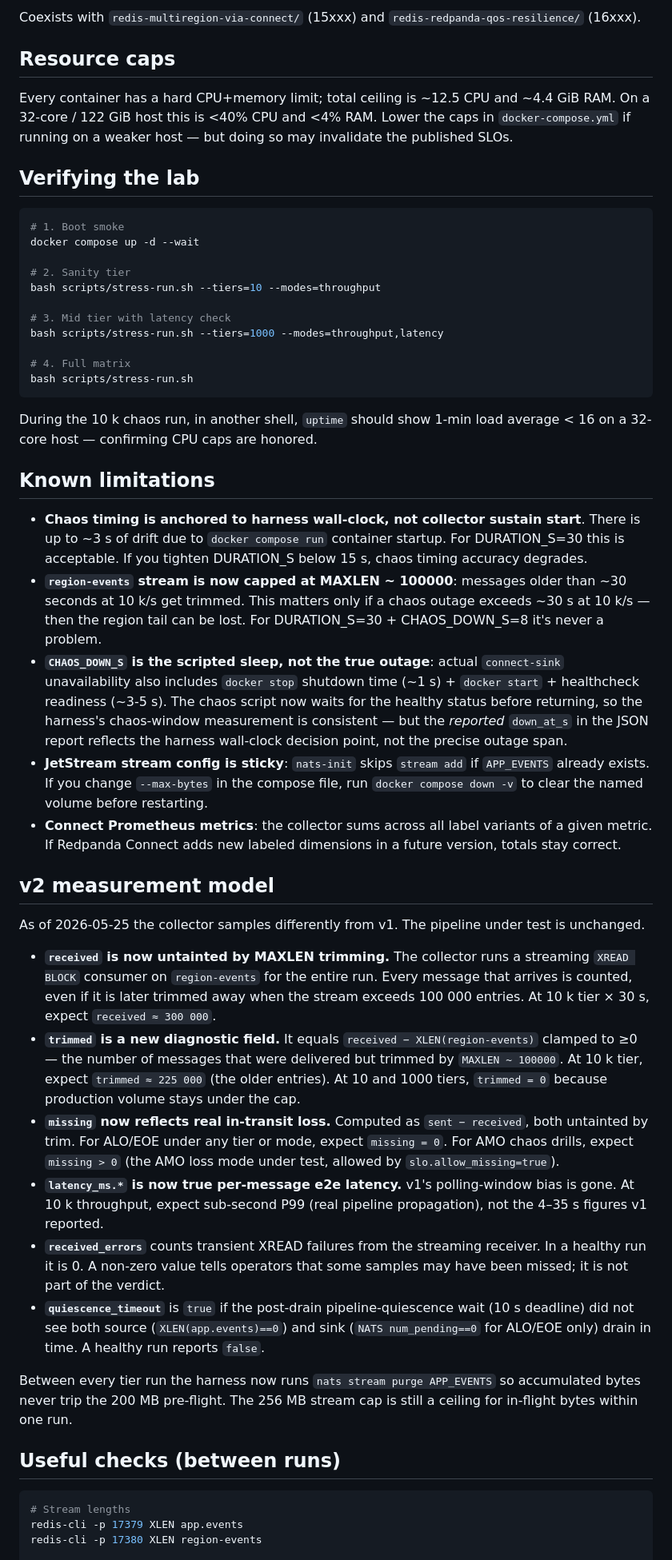
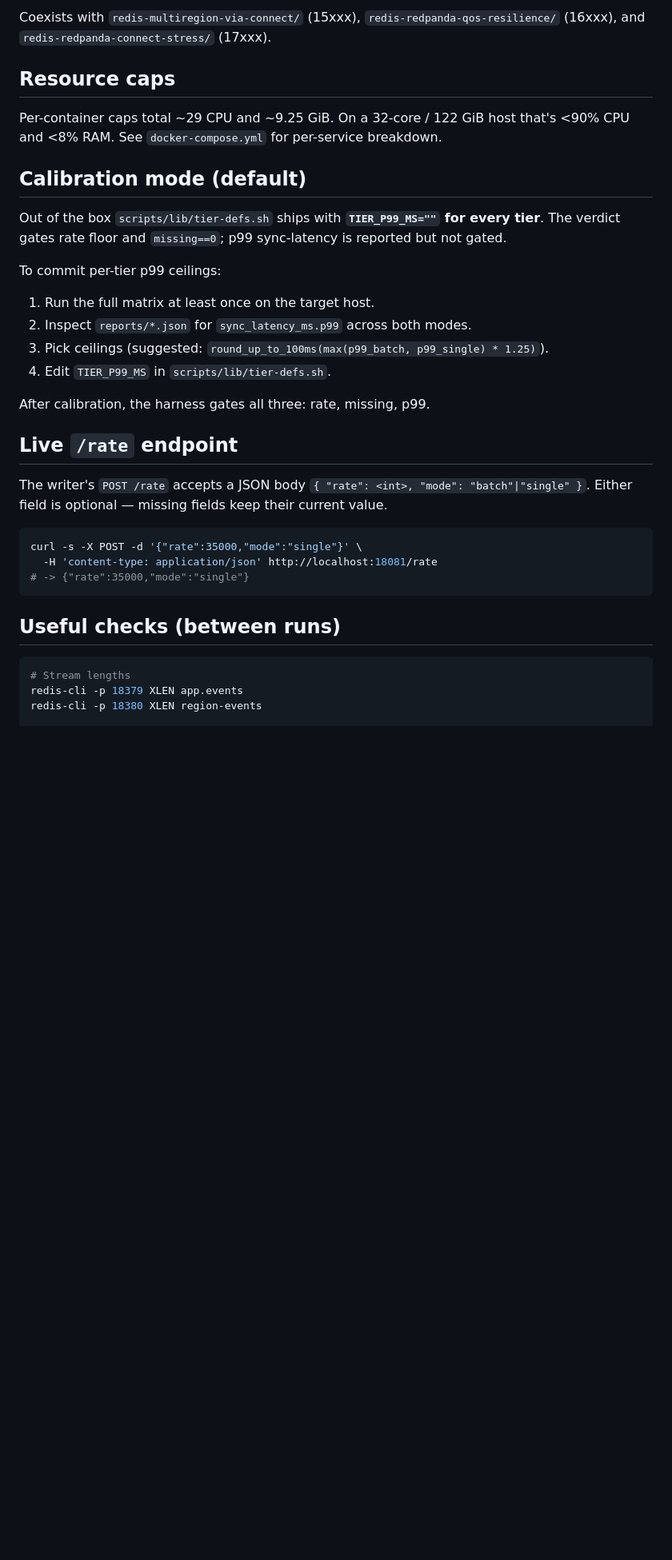
Before and after one commit to superplayground3000/gam-redis-pubsub, a Markdown page: labs/redis-redpanda-throughput-stress/README.md, the part around one of its changes. Shown at 80% size. Rendered like a GitHub page; blank space fills up the shorter version.

````diff
--- a/labs/redis-redpanda-throughput-stress/README.md
+++ b/labs/redis-redpanda-throughput-stress/README.md
@@ -62,54 +69,38 @@ A no-arg run is treated as a full matrix and auto-tears down at the end (`docker
 
-Coexists with `redis-multiregion-via-connect/` (15xxx) and `redis-redpanda-qos-resilience/` (16xxx).
+Coexists with `redis-multiregion-via-connect/` (15xxx), `redis-redpanda-qos-resilience/` (16xxx), and `redis-redpanda-connect-stress/` (17xxx).
 
 ## Resource caps
 
-Every container has a hard CPU+memory limit; total ceiling is ~12.5 CPU and ~4.4 GiB RAM. On a 32-core / 122 GiB host this is <40% CPU and <4% RAM. Lower the caps in `docker-compose.yml` if running on a weaker host — but doing so may invalidate the published SLOs.
+Per-container caps total ~29 CPU and ~9.25 GiB. On a 32-core / 122 GiB host that's <90% CPU and <8% RAM. See `docker-compose.yml` for per-service breakdown.
 
-## Verifying the lab
+## Calibration mode (default)
+
+Out of the box `scripts/lib/tier-defs.sh` ships with **`TIER_P99_MS=""` for every tier**. The verdict gates rate floor and `missing==0`; p99 sync-latency is reported but not gated.
+
+To commit per-tier p99 ceilings:
+
+1. Run the full matrix at least once on the target host.
+2. Inspect `reports/*.json` for `sync_latency_ms.p99` across both modes.
+3. Pick ceilings (suggested: `round_up_to_100ms(max(p99_batch, p99_single) * 1.25)`).
+4. Edit `TIER_P99_MS` in `scripts/lib/tier-defs.sh`.
+
+After calibration, the harness gates all three: rate, missing, p99.
+
+## Live `/rate` endpoint
+
+The writer's `POST /rate` accepts a JSON body `{ "rate": <int>, "mode": "batch"|"single" }`. Either field is optional — missing fields keep their current value.
 
 ```bash
-# 1. Boot smoke
-docker compose up -d --wait
-
-# 2. Sanity tier
-bash scripts/stress-run.sh --tiers=10 --modes=throughput
-
-# 3. Mid tier with latency check
-bash scripts/stress-run.sh --tiers=1000 --modes=throughput,latency
-
-# 4. Full matrix
-bash scripts/stress-run.sh
+curl -s -X POST -d '{"rate":35000,"mode":"single"}' \
+  -H 'content-type: application/json' http://localhost:18081/rate
+# -> {"rate":35000,"mode":"single"}
 ```
-
-During the 10 k chaos run, in another shell, `uptime` should show 1-min load average < 16 on a 32-core host — confirming CPU caps are honored.
-
-## Known limitations
-
-- **Chaos timing is anchored to harness wall-clock, not collector sustain start**. There is up to ~3 s of drift due to `docker compose run` container startup. For DURATION_S=30 this is acceptable. If you tighten DURATION_S below 15 s, chaos timing accuracy degrades.
-- **`region-events` stream is now capped at MAXLEN ~ 100000**: messages older than ~30 seconds at 10 k/s get trimmed. This matters only if a chaos outage exceeds ~30 s at 10 k/s — then the region tail can be lost. For DURATION_S=30 + CHAOS_DOWN_S=8 it's never a problem.
-- **`CHAOS_DOWN_S` is the scripted sleep, not the true outage**: actual `connect-sink` unavailability also includes `docker stop` shutdown time (~1 s) + `docker start` + healthcheck readiness (~3-5 s). The chaos script now waits for the healthy status before returning, so the harness's chaos-window measurement is consistent — but the *reported* `down_at_s` in the JSON report reflects the harness wall-clock decision point, not the precise outage span.
-- **JetStream stream config is sticky**: `nats-init` skips `stream add` if `APP_EVENTS` already exists. If you change `--max-bytes` in the compose file, run `docker compose down -v` to clear the named volume before restarting.
-- **Connect Prometheus metrics**: the collector sums across all label variants of a given metric. If Redpanda Connect adds new labeled dimensions in a future version, totals stay correct.
-
-## v2 measurement model
-
-As of 2026-05-25 the collector samples differently from v1. The pipeline under test is unchanged.
-
-- **`received` is now untainted by MAXLEN trimming.** The collector runs a streaming `XREAD BLOCK` consumer on `region-events` for the entire run. Every message that arrives is counted, even if it is later trimmed away when the stream exceeds 100 000 entries. At 10 k tier × 30 s, expect `received ≈ 300 000`.
-- **`trimmed` is a new diagnostic field.** It equals `received − XLEN(region-events)` clamped to ≥0 — the number of messages that were delivered but trimmed by `MAXLEN ~ 100000`. At 10 k tier, expect `trimmed ≈ 225 000` (the older entries). At 10 and 1000 tiers, `trimmed = 0` because production volume stays under the cap.
-- **`missing` now reflects real in-transit loss.** Computed as `sent − received`, both untainted by trim. For ALO/EOE under any tier or mode, expect `missing = 0`. For AMO chaos drills, expect `missing > 0` (the AMO loss mode under test, allowed by `slo.allow_missing=true`).
-- **`latency_ms.*` is now true per-message e2e latency.** v1's polling-window bias is gone. At 10 k throughput, expect sub-second P99 (real pipeline propagation), not the 4–35 s figures v1 reported.
-- **`received_errors`** counts transient XREAD failures from the streaming receiver. In a healthy run it is 0. A non-zero value tells operators that some samples may have been missed; it is not part of the verdict.
-- **`quiescence_timeout`** is `true` if the post-drain pipeline-quiescence wait (10 s deadline) did not see both source (`XLEN(app.events)==0`) and sink (`NATS num_pending==0` for ALO/EOE only) drain in time. A healthy run reports `false`.
-
-Between every tier run the harness now runs `nats stream purge APP_EVENTS` so accumulated bytes never trip the 200 MB pre-flight. The 256 MB stream cap is still a ceiling for in-flight bytes within one run.
 
 ## Useful checks (between runs)
 
 ```bash
 # Stream lengths
-redis-cli -p 17379 XLEN app.events
-redis-cli -p 17380 XLEN region-events
+redis-cli -p 18379 XLEN app.events
+redis-cli -p 18380 XLEN region-events
 
 # JetStream
````
Also changed, not shown: other parts of labs/redis-redpanda-throughput-stress/README.md (+46 -39 lines).
